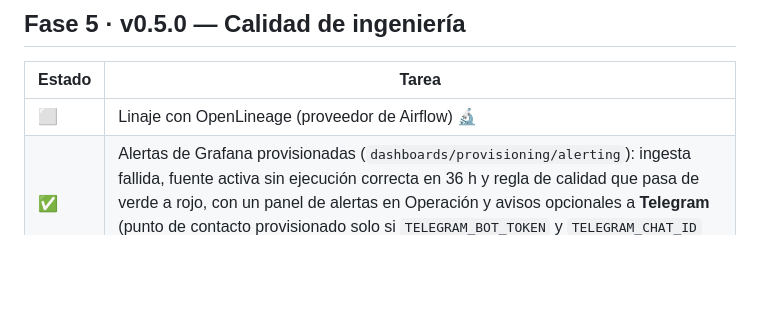
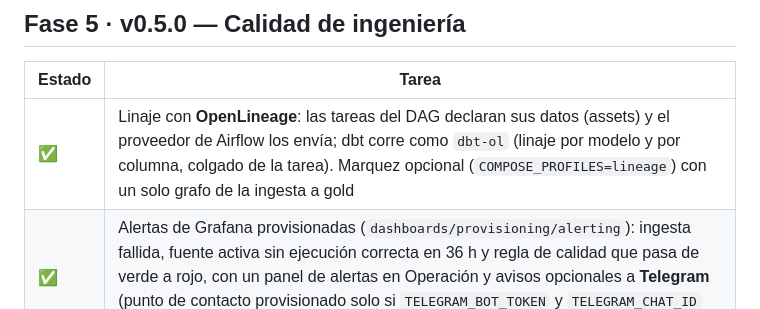
Before and after one commit to AlexandreColl/MallorcaDataPlatform, a Markdown page: ROADMAP.md, the part around the change. Rendered like a GitHub page; blank space fills up the shorter version.

```diff
--- a/ROADMAP.md
+++ b/ROADMAP.md
@@ -128,7 +128,7 @@ Otras fuentes valoradas (2026-10-27) y por qué no son conectores:
 
 | Estado | Tarea |
 |---|---|
-| ⬜ | Linaje con OpenLineage (proveedor de Airflow) 🔬 |
+| ✅ | Linaje con **OpenLineage**: las tareas del DAG declaran sus datos (assets) y el proveedor de Airflow los envía; dbt corre como `dbt-ol` (linaje por modelo y por columna, colgado de la tarea). Marquez opcional (`COMPOSE_PROFILES=lineage`) con un solo grafo de la ingesta a gold |
 | ✅ | Alertas de Grafana provisionadas (`dashboards/provisioning/alerting`): ingesta fallida, fuente activa sin ejecución correcta en 36 h y regla de calidad que pasa de verde a rojo, con un panel de alertas en Operación y avisos opcionales a **Telegram** (punto de contacto provisionado solo si `TELEGRAM_BOT_TOKEN` y `TELEGRAM_CHAT_ID` están en el `.env`) |
 | ⬜ | Probar el envío real de las alertas a Telegram con un bot propio (probado sin token, con un token falso y al quitarlo; falta un mensaje real) |
 | ✅ | Cobertura de tests ≥ 80 % en `core/` (84 %, ramas incluidas): el CI falla por debajo, y el informe HTML y el badge del README se publican en GitHub Pages |
```
Also changed, not shown: CHANGELOG.md (+9 -0 lines), README.md (+35 -0 lines), docs/img/linaje.png (added), 6 other files.
